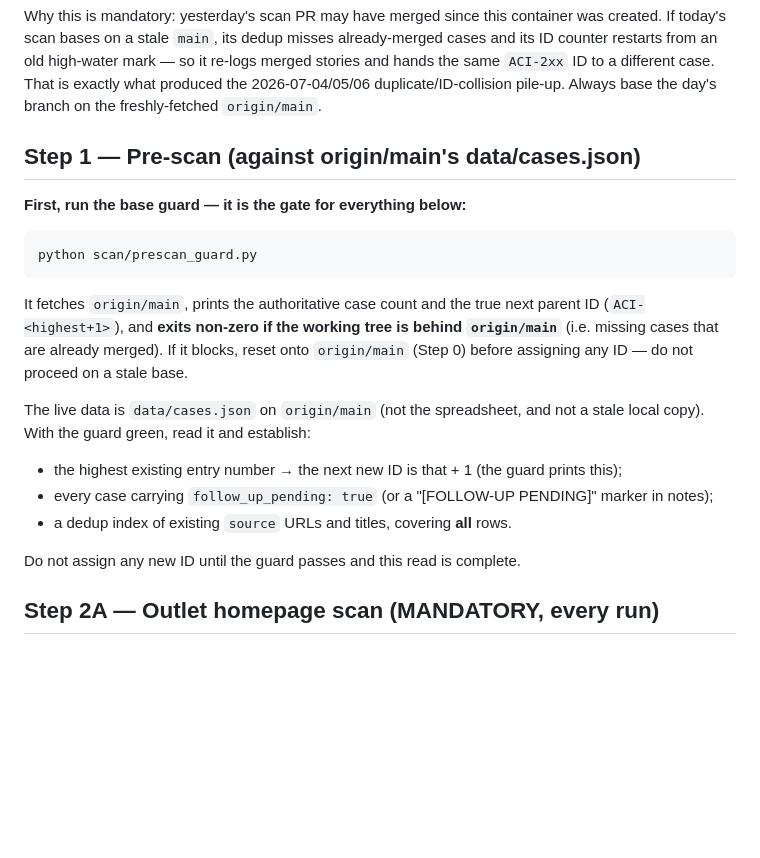
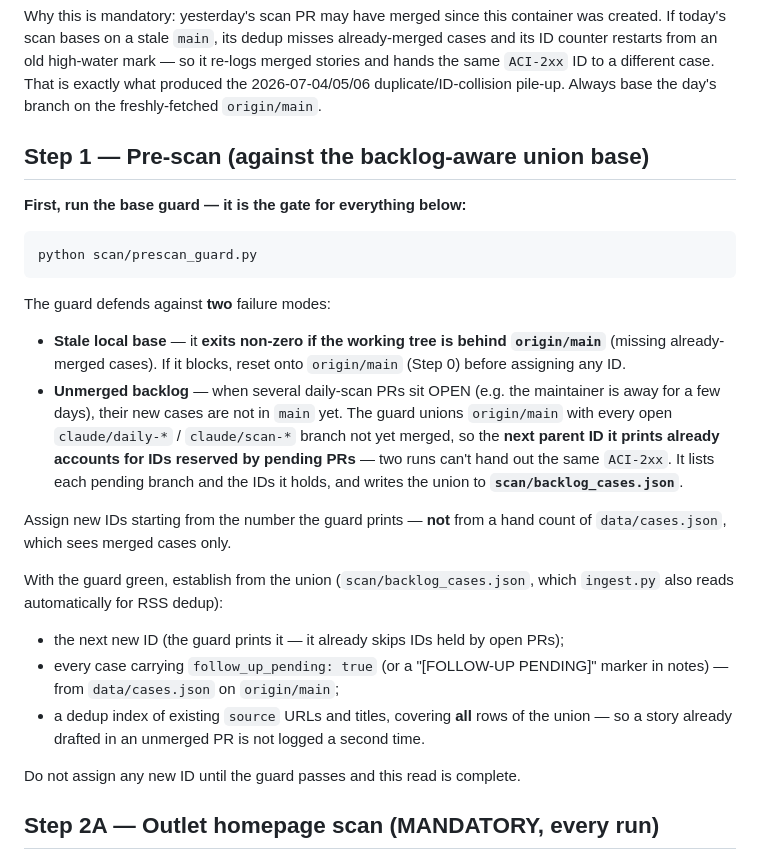
Before and after one commit to rsxhoxhi/dissensus-index, a Markdown page: scan/DAILY_SCAN_ROUTINE.md, the part around the change. Drawn GitHub-style; blank space fills up the shorter version.

Commit message:
Doc: describe backlog-aware pre-scan (union base, reserved IDs)
Update Step 1 for the backlog-aware guard: next ID comes from the guard's
union of origin/main + open scan branches (not a hand count of cases.json),
and dedup runs against scan/backlog_cases.json so stories already drafted in
unmerged PRs aren't logged twice.

Co-Authored-By: Claude Opus 4.8 <noreply@anthropic.com>
Claude-Session: https://claude.ai/code/session_01CMrzSuMbpeBCDkAaC4h8YS

````diff
--- a/scan/DAILY_SCAN_ROUTINE.md
+++ b/scan/DAILY_SCAN_ROUTINE.md
@@ -35,7 +35,7 @@ so it re-logs merged stories and hands the same `ACI-2xx` ID to a different case
 That is exactly what produced the 2026-07-04/05/06 duplicate/ID-collision
 pile-up. Always base the day's branch on the freshly-fetched `origin/main`.
 
-## Step 1 — Pre-scan (against origin/main's data/cases.json)
+## Step 1 — Pre-scan (against the backlog-aware union base)
 
 **First, run the base guard — it is the gate for everything below:**
 
@@ -43,19 +43,28 @@ pile-up. Always base the day's branch on the freshly-fetched `origin/main`.
 python scan/prescan_guard.py
 ```
 
-It fetches `origin/main`, prints the authoritative case count and the true next
-parent ID (`ACI-<highest+1>`), and **exits non-zero if the working tree is behind
-`origin/main`** (i.e. missing cases that are already merged). If it blocks, reset
-onto `origin/main` (Step 0) before assigning any ID — do not proceed on a stale
-base.
+The guard defends against **two** failure modes:
 
-The live data is `data/cases.json` on `origin/main` (not the spreadsheet, and not
-a stale local copy). With the guard green, read it and establish:
-- the highest existing entry number → the next new ID is that + 1 (the guard
-  prints this);
+- **Stale local base** — it **exits non-zero if the working tree is behind
+  `origin/main`** (missing already-merged cases). If it blocks, reset onto
+  `origin/main` (Step 0) before assigning any ID.
+- **Unmerged backlog** — when several daily-scan PRs sit OPEN (e.g. the maintainer
+  is away for a few days), their new cases are not in `main` yet. The guard unions
+  `origin/main` with every open `claude/daily-*` / `claude/scan-*` branch not yet
+  merged, so the **next parent ID it prints already accounts for IDs reserved by
+  pending PRs** — two runs can't hand out the same `ACI-2xx`. It lists each pending
+  branch and the IDs it holds, and writes the union to **`scan/backlog_cases.json`**.
+
+Assign new IDs starting from the number the guard prints — **not** from a hand
+count of `data/cases.json`, which sees merged cases only.
+
+With the guard green, establish from the union (`scan/backlog_cases.json`, which
+`ingest.py` also reads automatically for RSS dedup):
+- the next new ID (the guard prints it — it already skips IDs held by open PRs);
 - every case carrying `follow_up_pending: true` (or a "[FOLLOW-UP PENDING]" marker
-  in notes);
-- a dedup index of existing `source` URLs and titles, covering **all** rows.
+  in notes) — from `data/cases.json` on `origin/main`;
+- a dedup index of existing `source` URLs and titles, covering **all** rows of the
+  union — so a story already drafted in an unmerged PR is not logged a second time.
 
 Do not assign any new ID until the guard passes and this read is complete.
 
````
